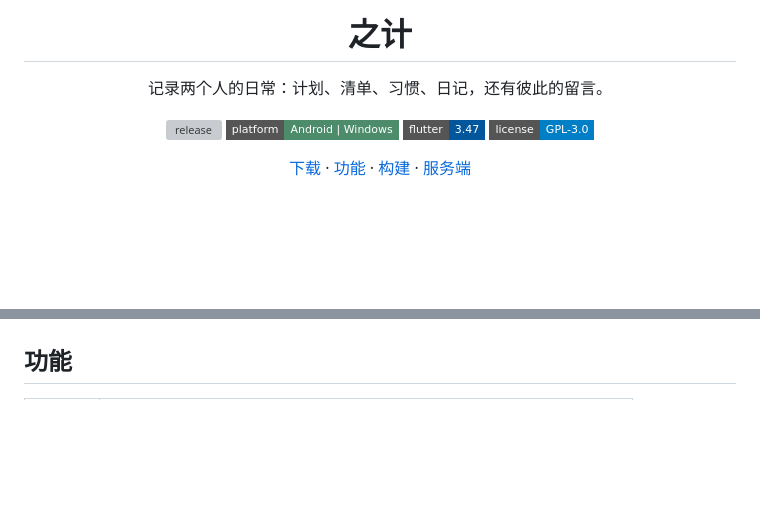
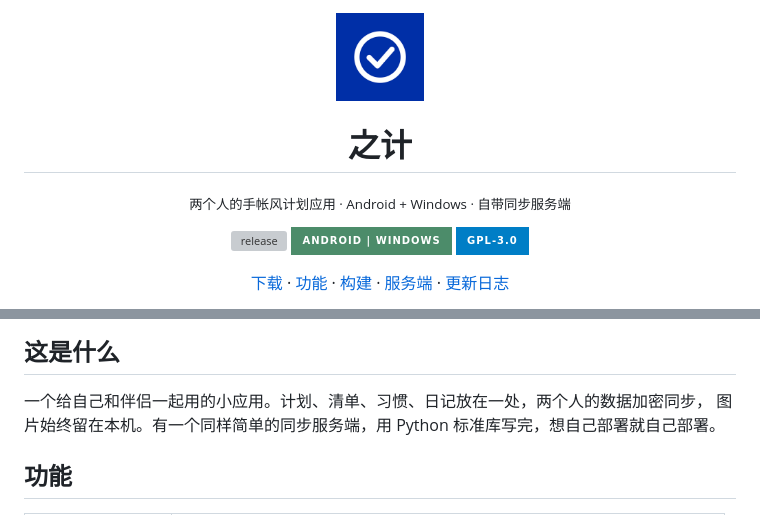
Before and after one commit to hauxu/zhiji, a Markdown page: README.md, 2 parts joined by grey strips. Drawn GitHub-style; pictures changed too: docs/icon.png (added); badges without logos; blank space fills up the shorter version; grey boxes are pictures that could not be loaded.

```diff
--- a/README.md
+++ b/README.md
@@ -1,13 +1,14 @@
 <div align="center">
+
+<img src="docs/icon.png" width="88" alt="之计">
 
 # 之计
 
-记录两个人的日常：计划、清单、习惯、日记，还有彼此的留言。
+<sub>两个人的手帐风计划应用 · Android + Windows · 自带同步服务端</sub>
 
-[![release](https://img.shields.io/github/v/release/hauxu/zhiji?style=flat-square&color=3E6B4F)](https://github.com/hauxu/zhiji/releases)
-[![platform](https://img.shields.io/badge/platform-Android%20%7C%20Windows-4C8C6A?style=flat-square)](#下载)
-[![flutter](https://img.shields.io/badge/flutter-3.47-02569B?style=flat-square&logo=flutter&logoColor=white)](https://flutter.dev)
-[![license](https://img.shields.io/badge/license-GPL--3.0-blue?style=flat-square)](LICENSE)
+[![release](https://img.shields.io/github/v/release/hauxu/zhiji?style=for-the-badge&color=3E6B4F&label=Latest)](https://github.com/hauxu/zhiji/releases)
+[![platform](https://img.shields.io/badge/Android%20%7C%20Windows-4C8C6A?style=for-the-badge)](#-下载)
+[![license](https://img.shields.io/badge/GPL--3.0-blue?style=for-the-badge)](LICENSE)
 
-[下载](#下载) · [功能](#功能) · [构建](#从源码构建) · [服务端](server/README.md)
+[下载](#-下载) · [功能](#-功能) · [构建](#-从源码构建) · [服务端](server/README.md) · [更新日志](assets/CHANGELOG.md)
 
@@ -15,5 +18,10 @@
 
 </div>
 
+## 这是什么
+
+一个给自己和伴侣一起用的小应用。计划、清单、习惯、日记放在一处，两个人的数据加密同步，
+图片始终留在本机。有一个同样简单的同步服务端，用 Python 标准库写完，想自己部署就自己部署。
+
 ## 功能
 
```
Also changed, not shown: other parts of README.md (+62 -27 lines), .github/pull_request_template.md (added, +13 -0 lines), SECURITY.md (added, +28 -0 lines), docs/demo.gif (added), docs/screenshot-days.png (added), docs/screenshot-lists.png (added), docs/screenshot-plan.png (added), 1 other file.
